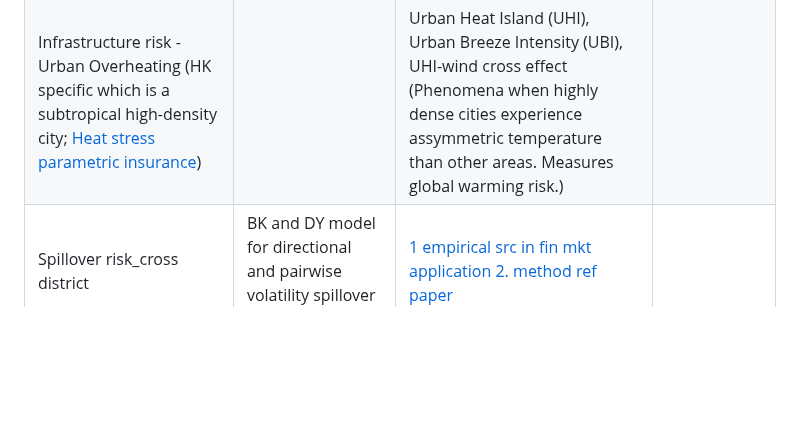
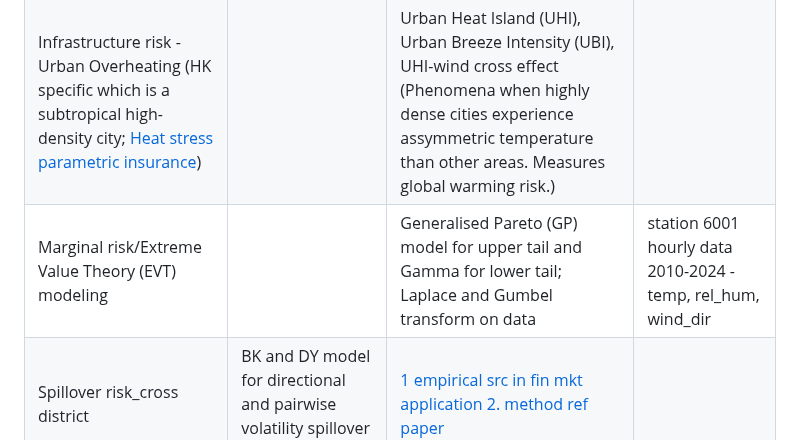
Before and after one commit to JK2-4/WD, a Markdown page: README.md, the part around the change. GitHub-like rendering; blank space fills up the shorter version.

```diff
--- a/README.md
+++ b/README.md
@@ -97,6 +97,7 @@ NVIDIA modulus code [documentation](https://docs.nvidia.com/deeplearning/modulus
 |Temp:| [Alaton](https://rstudio-pubs-static.s3.amazonaws.com/953546_4548bb57d50344ff984963ff47645e2e.html) | | |
 |Climate compound risk: | Clim ODE | | |
 |Infrastructure risk - Urban Overheating (HK specific which is a  subtropical high-density city; [Heat stress parametric insurance](https://en.prnasia.com/releases/apac/axa-launches-pioneering-heatwave-parametric-insurance-456281.shtml)) | | Urban Heat Island (UHI), Urban Breeze Intensity (UBI), UHI-wind cross effect (Phenomena when highly dense cities experience assymmetric temperature than other areas. Measures global warming risk.)| |
+|Marginal risk/Extreme Value Theory (EVT) modeling| | Generalised Pareto (GP) model for upper tail and Gamma for lower tail; Laplace and Gumbel transform on data| station 6001 hourly data 2010-2024 - temp, rel_hum, wind_dir|
 |Spillover risk_cross district|BK and DY model for directional and pairwise volatility spillover indices|[1 empirical src in fin mkt application](https://www.nature.com/articles/s41467-023-42925-9#code-availability) [2. method ref paper](https://www.sciencedirect.com/science/article/abs/pii/S0360544224033218)||
 
 
```
